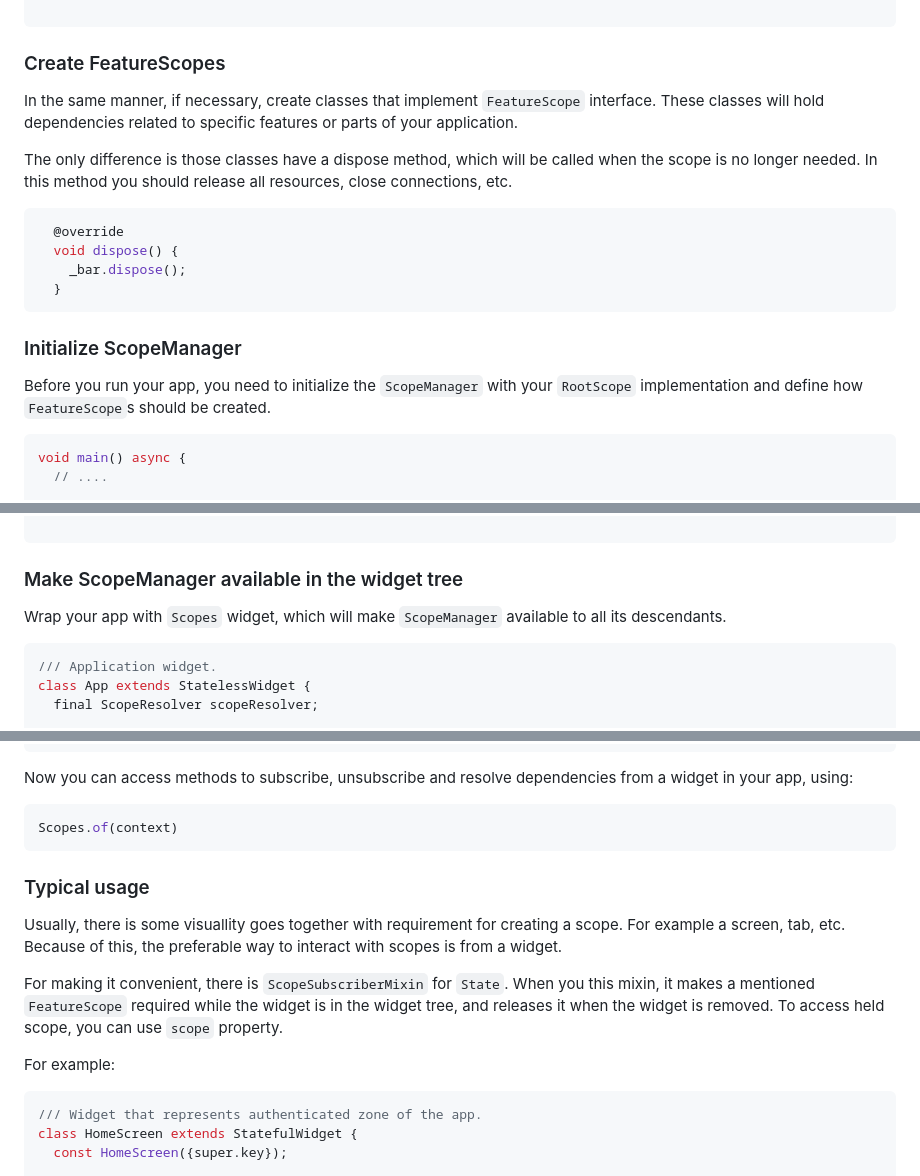
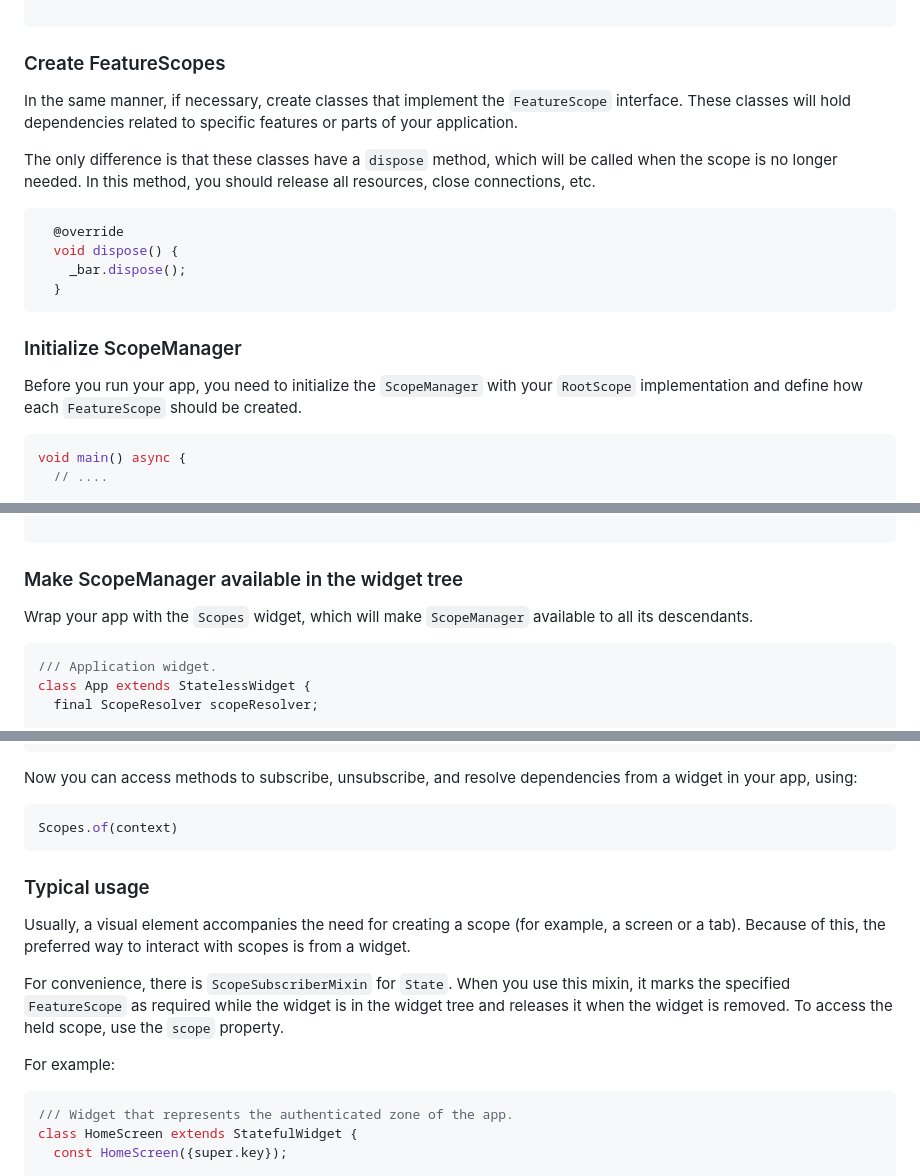
Before and after one commit to MbIXjkee/scope_manager, a Markdown page: README.md, 3 parts joined by grey strips. GitHub-like rendering.

````diff
--- a/README.md
+++ b/README.md
@@ -124,9 +124,9 @@ class AppScope implements IAppScope {
 
 ### Create FeatureScopes
 
-In the same manner, if necessary, create classes that implement `FeatureScope` interface. These classes will hold dependencies related to specific features or parts of your application.
+In the same manner, if necessary, create classes that implement the `FeatureScope` interface. These classes will hold dependencies related to specific features or parts of your application.
 
-The only difference is those classes have a dispose method, which will be called when the scope is no longer needed. In this method you should release all resources, close connections, etc.
+The only difference is that these classes have a `dispose` method, which will be called when the scope is no longer needed. In this method, you should release all resources, close connections, etc.
 
 ```dart
   @override
@@ -137,7 +137,7 @@ The only difference is those classes have a dispose method, which will be called
 
 ### Initialize ScopeManager
 
-Before you run your app, you need to initialize the `ScopeManager` with your `RootScope` implementation and define how `FeatureScope`s should be created.
+Before you run your app, you need to initialize the `ScopeManager` with your `RootScope` implementation and define how each `FeatureScope` should be created.
 
 ```dart
 void main() async {
@@ -170,7 +170,7 @@ Future<void> registerDependencies(ScopeRegistry registry) async {
 
 ### Make ScopeManager available in the widget tree
 
-Wrap your app with `Scopes` widget, which will make `ScopeManager` available to all its descendants.
+Wrap your app with the `Scopes` widget, which will make `ScopeManager` available to all its descendants.
 
 ```dart
 /// Application widget.
@@ -193,7 +193,7 @@ class App extends StatelessWidget {
 }
 ```
 
-Now you can access methods to subscribe, unsubscribe and resolve dependencies from a widget in your app, using:
+Now you can access methods to subscribe, unsubscribe, and resolve dependencies from a widget in your app, using:
 
 ```dart
 Scopes.of(context)
@@ -201,14 +201,14 @@ Scopes.of(context)
 
 ### Typical usage
 
-Usually, there is some visuallity goes together with requirement for creating a scope. For example a screen, tab, etc. Because of this, the preferable way to interact with scopes is from a widget.
+Usually, a visual element accompanies the need for creating a scope (for example, a screen or a tab). Because of this, the preferred way to interact with scopes is from a widget.
 
-For making it convenient, there is `ScopeSubscriberMixin` for `State`. When you this mixin, it makes a mentioned `FeatureScope` required while the widget is in the widget tree, and releases it when the widget is removed. To access held scope, you can use `scope` property.
+For convenience, there is `ScopeSubscriberMixin` for `State`. When you use this mixin, it marks the specified `FeatureScope` as required while the widget is in the widget tree and releases it when the widget is removed. To access the held scope, use the `scope` property.
 
 For example:
 
 ```dart
-/// Widget that represents authenticated zone of the app.
+/// Widget that represents the authenticated zone of the app.
 class HomeScreen extends StatefulWidget {
   const HomeScreen({super.key});
 
````
Also changed, not shown: other parts of README.md (+16 -16 lines).
